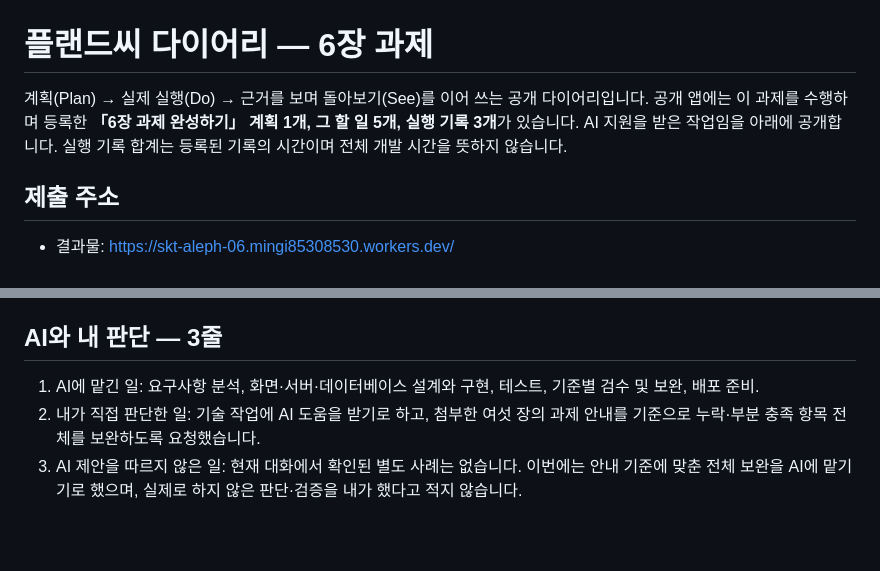
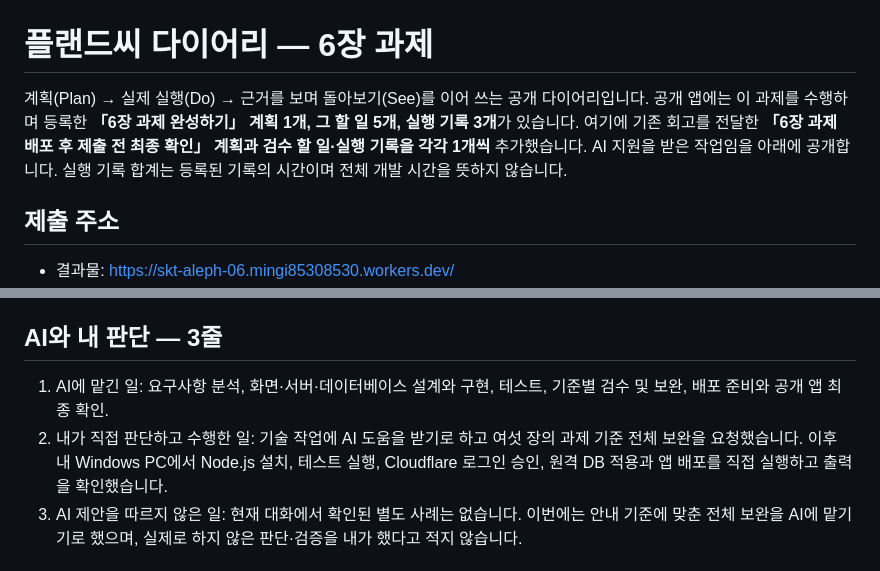
Before and after one commit to ChoiMgHub/SKT-ALEPH-06, a Markdown page: README.md, 2 parts joined by grey strips. GitHub-like rendering; blank space fills up the shorter version.

```diff
--- a/README.md
+++ b/README.md
@@ -1,6 +1,6 @@
 # 플랜드씨 다이어리 — 6장 과제
 
-계획(Plan) → 실제 실행(Do) → 근거를 보며 돌아보기(See)를 이어 쓰는 공개 다이어리입니다. 공개 앱에는 이 과제를 수행하며 등록한 **「6장 과제 완성하기」 계획 1개, 그 할 일 5개, 실행 기록 3개**가 있습니다. AI 지원을 받은 작업임을 아래에 공개합니다. 실행 기록 합계는 등록된 기록의 시간이며 전체 개발 시간을 뜻하지 않습니다.
+계획(Plan) → 실제 실행(Do) → 근거를 보며 돌아보기(See)를 이어 쓰는 공개 다이어리입니다. 공개 앱에는 이 과제를 수행하며 등록한 **「6장 과제 완성하기」 계획 1개, 그 할 일 5개, 실행 기록 3개**가 있습니다. 여기에 기존 회고를 전달한 **「6장 과제 배포 후 제출 전 최종 확인」 계획과 검수 할 일·실행 기록을 각각 1개씩** 추가했습니다. AI 지원을 받은 작업임을 아래에 공개합니다. 실행 기록 합계는 등록된 기록의 시간이며 전체 개발 시간을 뜻하지 않습니다.
 
 ## 제출 주소
 
@@ -40,8 +40,8 @@
 
 ## AI와 내 판단 — 3줄
 
-1. AI에 맡긴 일: 요구사항 분석, 화면·서버·데이터베이스 설계와 구현, 테스트, 기준별 검수 및 보완, 배포 준비.
-2. 내가 직접 판단한 일: 기술 작업에 AI 도움을 받기로 하고, 첨부한 여섯 장의 과제 안내를 기준으로 누락·부분 충족 항목 전체를 보완하도록 요청했습니다.
+1. AI에 맡긴 일: 요구사항 분석, 화면·서버·데이터베이스 설계와 구현, 테스트, 기준별 검수 및 보완, 배포 준비와 공개 앱 최종 확인.
+2. 내가 직접 판단하고 수행한 일: 기술 작업에 AI 도움을 받기로 하고 여섯 장의 과제 기준 전체 보완을 요청했습니다. 이후 내 Windows PC에서 Node.js 설치, 테스트 실행, Cloudflare 로그인 승인, 원격 DB 적용과 앱 배포를 직접 실행하고 출력을 확인했습니다.
 3. AI 제안을 따르지 않은 일: 현재 대화에서 확인된 별도 사례는 없습니다. 이번에는 안내 기준에 맞춘 전체 보완을 AI에 맡기기로 했으며, 실제로 하지 않은 판단·검증을 내가 했다고 적지 않습니다.
 
 ## 공개·보안 안내
```
Also changed, not shown: docs/acceptance.md (+35 -13 lines).
